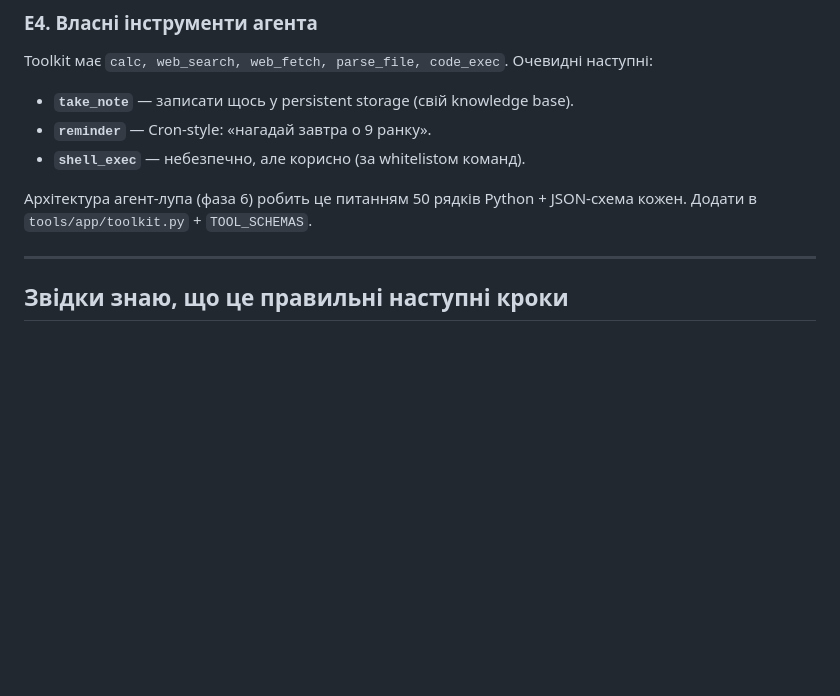
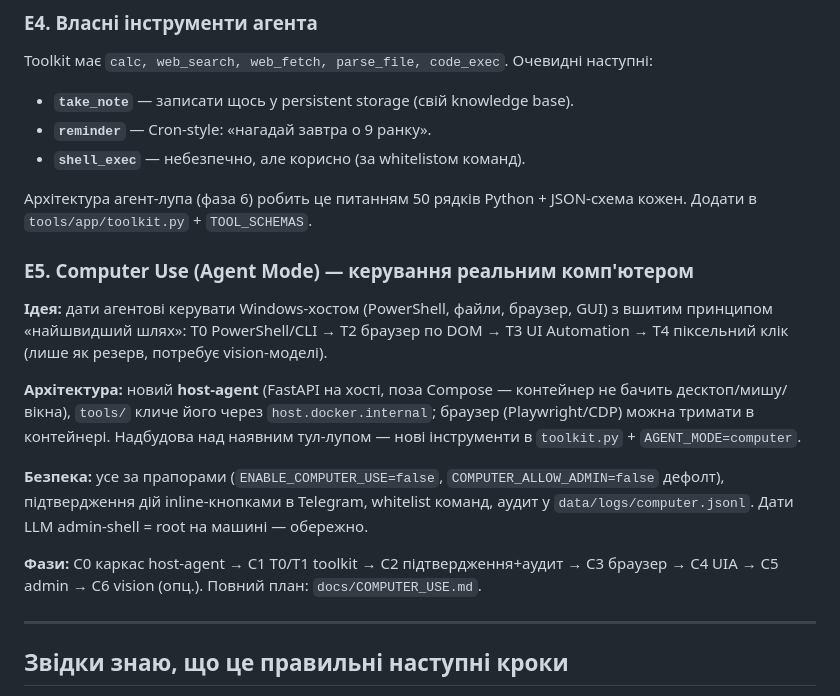
Before and after one commit to gregnevm/JARVIS, a Markdown page: ROADMAP.md, the part around the change. Rendered like a GitHub page; blank space fills up the shorter version.

```diff
--- a/ROADMAP.md
+++ b/ROADMAP.md
@@ -196,6 +196,23 @@ Toolkit має `calc, web_search, web_fetch, parse_file, code_exec`. Очеви
 Архітектура агент-лупа (фаза 6) робить це питанням 50 рядків Python + JSON-схема
 кожен. Додати в `tools/app/toolkit.py` + `TOOL_SCHEMAS`.
 
+### E5. Computer Use (Agent Mode) — керування реальним комп'ютером
+**Ідея:** дати агентові керувати Windows-хостом (PowerShell, файли, браузер, GUI)
+з вшитим принципом «найшвидший шлях»: T0 PowerShell/CLI → T2 браузер по DOM →
+T3 UI Automation → T4 піксельний клік (лише як резерв, потребує vision-моделі).
+
+**Архітектура:** новий **host-agent** (FastAPI на хості, поза Compose — контейнер не
+бачить десктоп/мишу/вікна), `tools/` кличе його через `host.docker.internal`; браузер
+(Playwright/CDP) можна тримати в контейнері. Надбудова над наявним тул-лупом —
+нові інструменти в `toolkit.py` + `AGENT_MODE=computer`.
+
+**Безпека:** усе за прапорами (`ENABLE_COMPUTER_USE=false`, `COMPUTER_ALLOW_ADMIN=false`
+дефолт), підтвердження дій inline-кнопками в Telegram, whitelist команд, аудит у
+`data/logs/computer.jsonl`. Дати LLM admin-shell = root на машині — обережно.
+
+**Фази:** C0 каркас host-agent → C1 T0/T1 toolkit → C2 підтвердження+аудит →
+C3 браузер → C4 UIA → C5 admin → C6 vision (опц.). Повний план: `docs/COMPUTER_USE.md`.
+
 ---
 
 ## Звідки знаю, що це правильні наступні кроки
```
Also changed, not shown: docs/COMPUTER_USE.md (added, +174 -0 lines).
